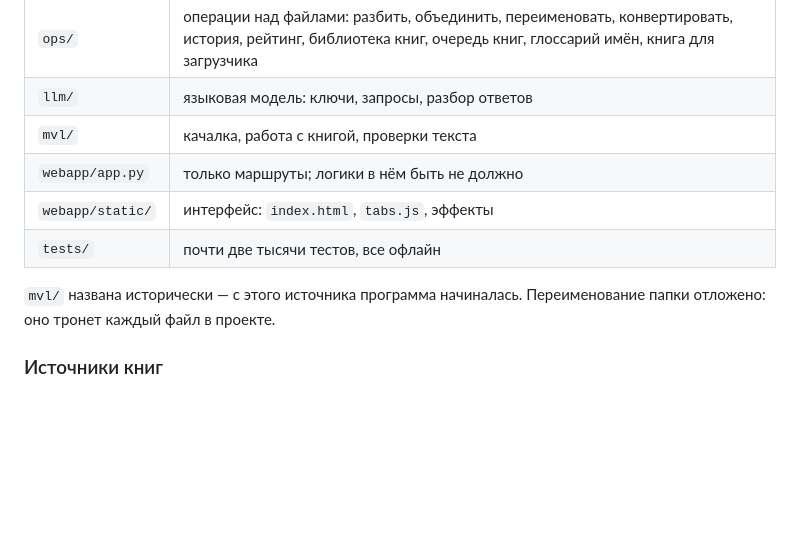
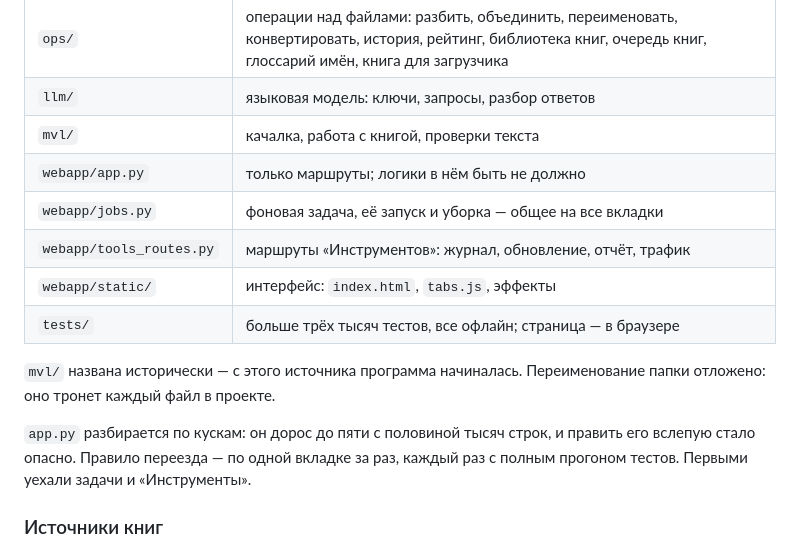
Before and after one commit to baykit1337-design/NEUROSTRAZG, a Markdown page: CHANGELOG.md, the part around the change. GitHub-like rendering; blank space fills up the shorter version.

```diff
--- a/CHANGELOG.md
+++ b/CHANGELOG.md
@@ -44,11 +44,18 @@ NEUROSTRAZH. Расхождение в последней букве насто
 | `llm/` | языковая модель: ключи, запросы, разбор ответов |
 | `mvl/` | качалка, работа с книгой, проверки текста |
 | `webapp/app.py` | только маршруты; логики в нём быть не должно |
+| `webapp/jobs.py` | фоновая задача, её запуск и уборка — общее на все вкладки |
+| `webapp/tools_routes.py` | маршруты «Инструментов»: журнал, обновление, отчёт, трафик |
 | `webapp/static/` | интерфейс: `index.html`, `tabs.js`, эффекты |
-| `tests/` | почти две тысячи тестов, все офлайн |
+| `tests/` | больше трёх тысяч тестов, все офлайн; страница — в браузере |
 
 `mvl/` названа исторически — с этого источника программа начиналась.
 Переименование папки отложено: оно тронет каждый файл в проекте.
+
+`app.py` разбирается по кускам: он дорос до пяти с половиной тысяч строк,
+и править его вслепую стало опасно. Правило переезда — по одной вкладке
+за раз, каждый раз с полным прогоном тестов. Первыми уехали задачи и
+«Инструменты».
 
 ### Источники книг
 
```
Also changed, not shown: README.md (+4 -1 lines).
